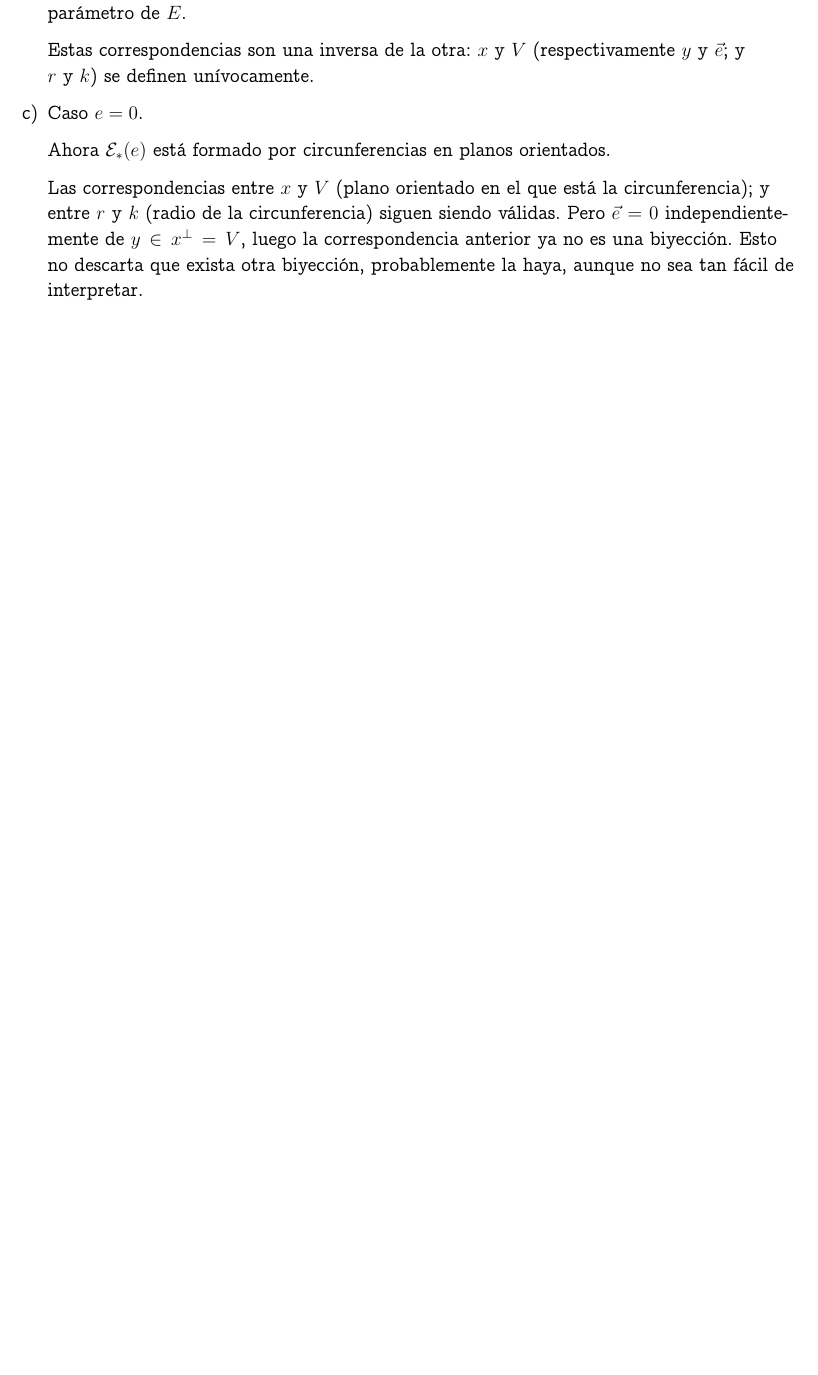
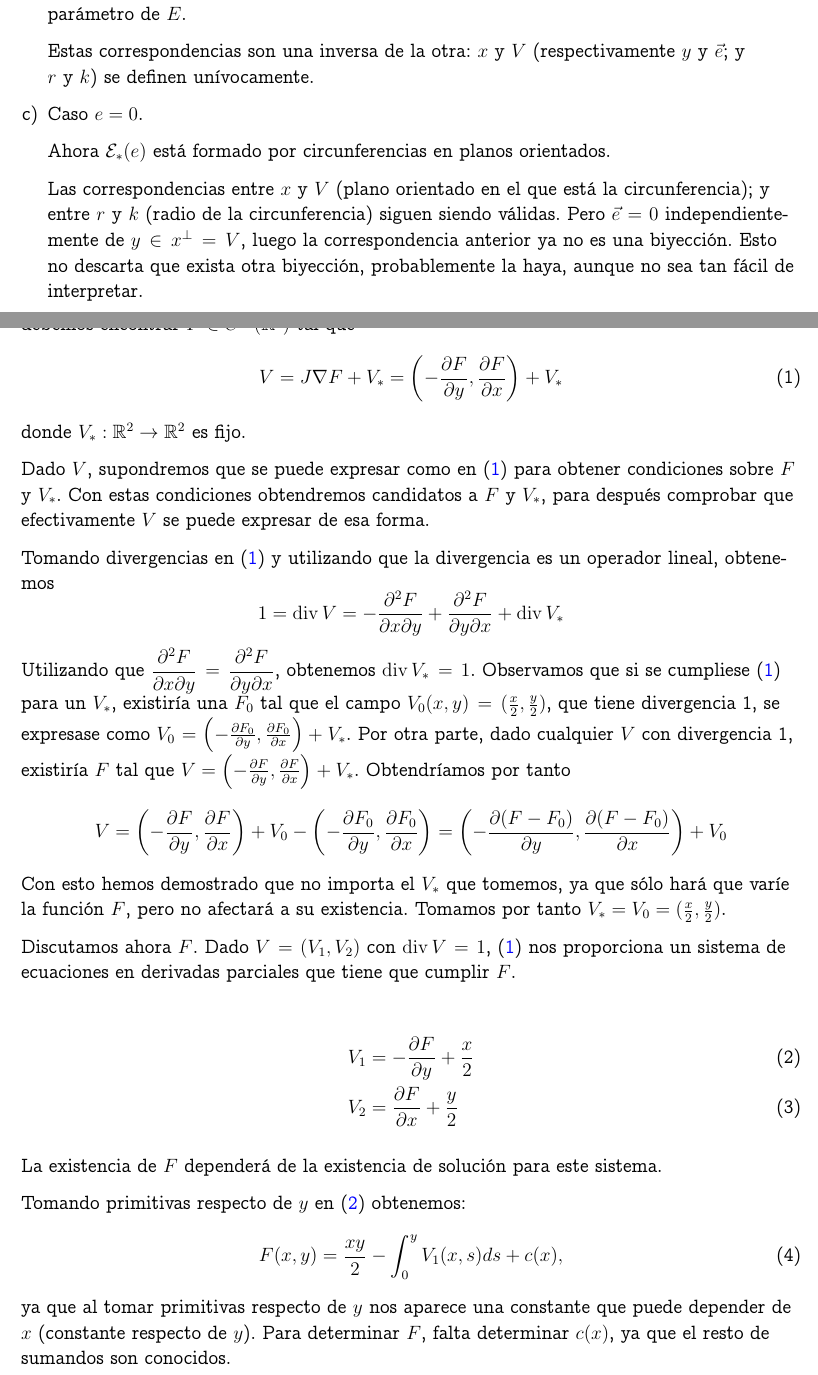
Before and after one commit to dcabezas98/Matematicas, a LaTeX document (Aplicada/Mecanica Celeste/tema1.tex): part of page 6 of 6 before the commit and two parts of pages 6 and 7 of 8 after it, the two joined at a grey line, cut so that both start at the same text, the shorter picture padded with empty space. Compiled offline with pdfLaTeX.

Commit message:
Celeste: T1 ej11

```diff
--- a/Aplicada/Mecanica Celeste/tema1.tex
+++ b/Aplicada/Mecanica Celeste/tema1.tex
@@ -21,7 +21,7 @@ bookmarksnumbered=false, % true means bookmarks in
 bookmarksopen=false,     % true means only level 1
 % are displayed.
 colorlinks=true,
-linkcolor=webred]{hyperref}
+linkcolor=blue]{hyperref}
 
 \usepackage{beton}
 \usepackage[T1]{fontenc}
@@ -315,0 +318,59 @@ linkcolor=webred]{hyperref}
+  $V=(V_1,V_2):\mathbb{R}^2\rightarrow\mathbb{R}^2$ cumpliendo
+  $\operatorname{div}V=\frac{\partial V_1}{\partial x}+\frac{\partial
+    V_2}{\partial y}=1$, debemos encontrar $F\in C^\infty(\mathbb{R}^2)$
+  tal que
+  \begin{equation} \label{eq:V}
+    V=J\nabla F+V_*=\left(-\frac{\partial F}{\partial y},\frac{\partial F}{\partial x}\right)+V_*
+  \end{equation}
+  donde $V_*:\mathbb{R}^2\rightarrow\mathbb{R}^2$ es fijo.
+
+  Dado $V$, supondremos que se puede expresar como en (\ref{eq:V})
+  para obtener condiciones sobre $F$ y $V_*$. Con estas condiciones
+  obtendremos candidatos a $F$ y $V_*$, para después comprobar que
+  efectivamente $V$ se puede expresar de esa forma.
+
+  Tomando divergencias en (\ref{eq:V}) y utilizando que la divergencia
+es un operador lineal, obtenemos
+\[1=\operatorname{div}V = -\frac{\partial^2 F}{\partial x\partial
+    y}+\frac{\partial^2 F}{\partial y\partial
+    x}+\operatorname{div}V_*\] Utilizando que
+$\dfrac{\partial^2 F}{\partial x\partial y}=\dfrac{\partial^2
+  F}{\partial y\partial x}$, obtenemos
+$\operatorname{div}V_*=1$. Observamos que si se cumpliese (\ref{eq:V})
+para un $V_*$, existiría una $F_0$ tal que el campo
+$V_0(x,y)=(\frac{x}{2},\frac{y}{2})$, que tiene divergencia 1, se
+expresase como
+$V_0=\left(-\frac{\partial F_0}{\partial y},\frac{\partial
+    F_0}{\partial x}\right)+V_*$. Por otra parte, dado cualquier $V$
+con divergencia 1, existiría $F$ tal que
+$V=\left(-\frac{\partial F}{\partial y},\frac{\partial F}{\partial
+    x}\right)+V_*$. Obtendríamos por tanto
+\[V=\left(-\frac{\partial F}{\partial y},\frac{\partial F}{\partial
+      x}\right)+V_0-\left(-\frac{\partial F_0}{\partial
+      y},\frac{\partial F_0}{\partial x}\right)=\left(-\frac{\partial
+      (F-F_0)}{\partial y},\frac{\partial (F-F_0)}{\partial
+      x}\right)+V_0\] Con esto hemos demostrado que no importa el
+$V_*$ que tomemos, ya que sólo hará que varíe la función $F$, pero no
+afectará a su existencia. Tomamos por tanto
+$V_*=V_0=(\frac{x}{2},\frac{y}{2})$.
+
+Discutamos ahora $F$. Dado $V=(V_1,V_2)$ con $\operatorname{div}V=1$,
+(\ref{eq:V}) nos proporciona un sistema de ecuaciones en derivadas
+parciales que tiene que cumplir $F$.
+
+\begin{align}
+   V_1&=-\frac{\partial F}{\partial y}+\frac{x}{2} \label{eq:dy}\\
+   V_2&=\frac{\partial F}{\partial x}+\frac{y}{2} \label{eq:dx}
+\end{align}
+
+La existencia de $F$ dependerá de la existencia de solución para este
+sistema.
+
+Tomando primitivas respecto de $y$ en (\ref{eq:dy}) obtenemos:
+\begin{equation} \label{eq:Fc}
+  F(x,y)=\frac{xy}{2}-\int_0^y V_1(x,s)ds+c(x),
+\end{equation}
+ya que al tomar primitivas respecto de $y$ nos aparece una constante
+que puede depender de $x$ (constante respecto de $y$). Para determinar
+$F$, falta determinar $c(x)$, ya que el resto de sumandos son
+conocidos.
@@ -315,0 +408 @@ linkcolor=webred]{hyperref}
+  F(x,y)=\frac{xy}{2}-\int_0^y V_1(x,s)ds+\int_0^x V_2(t,0)dt
```
Also changed, not shown: Aplicada/Mecanica Celeste/tema1.pdf, Aplicada/Mecanica Celeste/tema1.tex (59 more changed lines).
